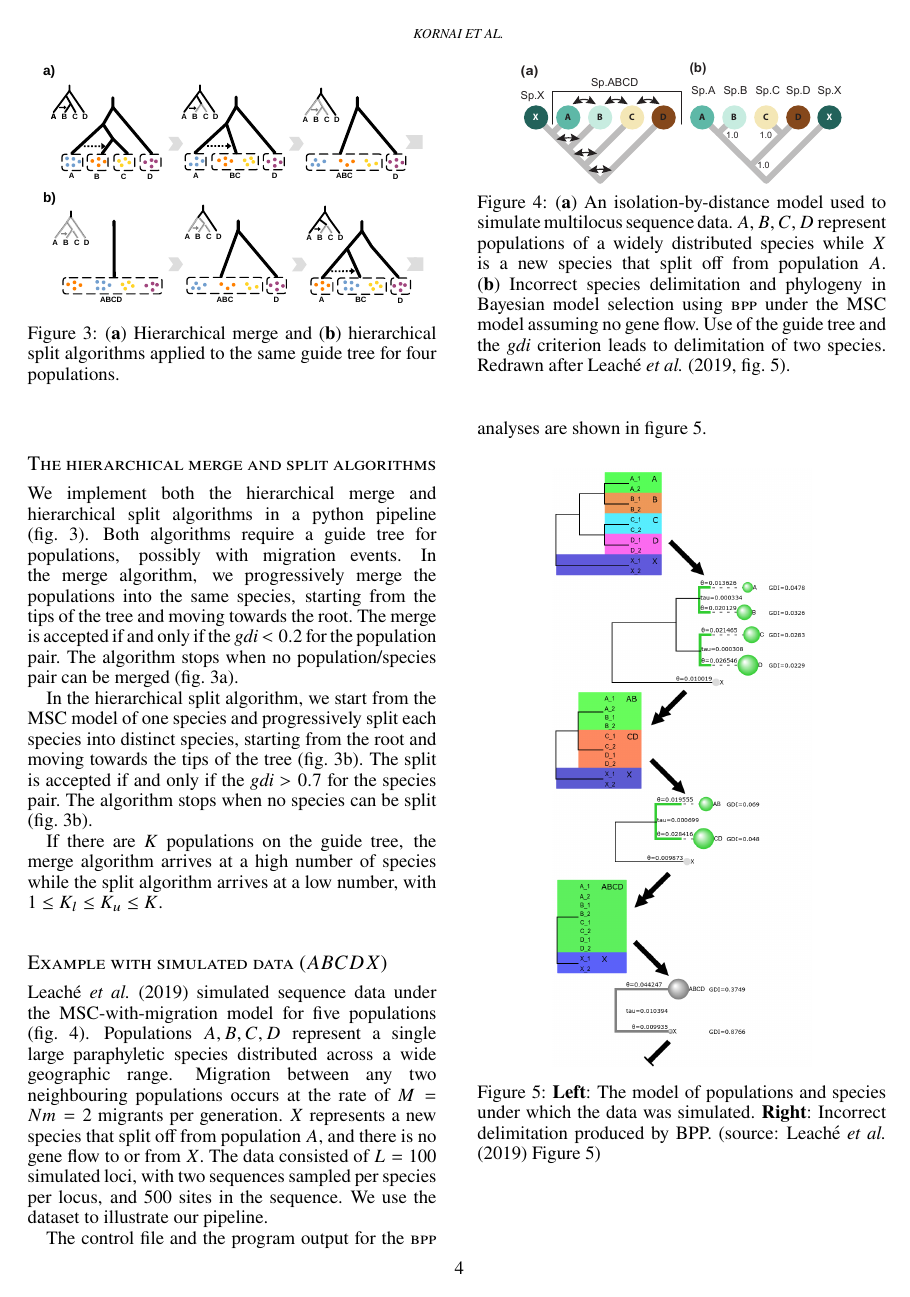
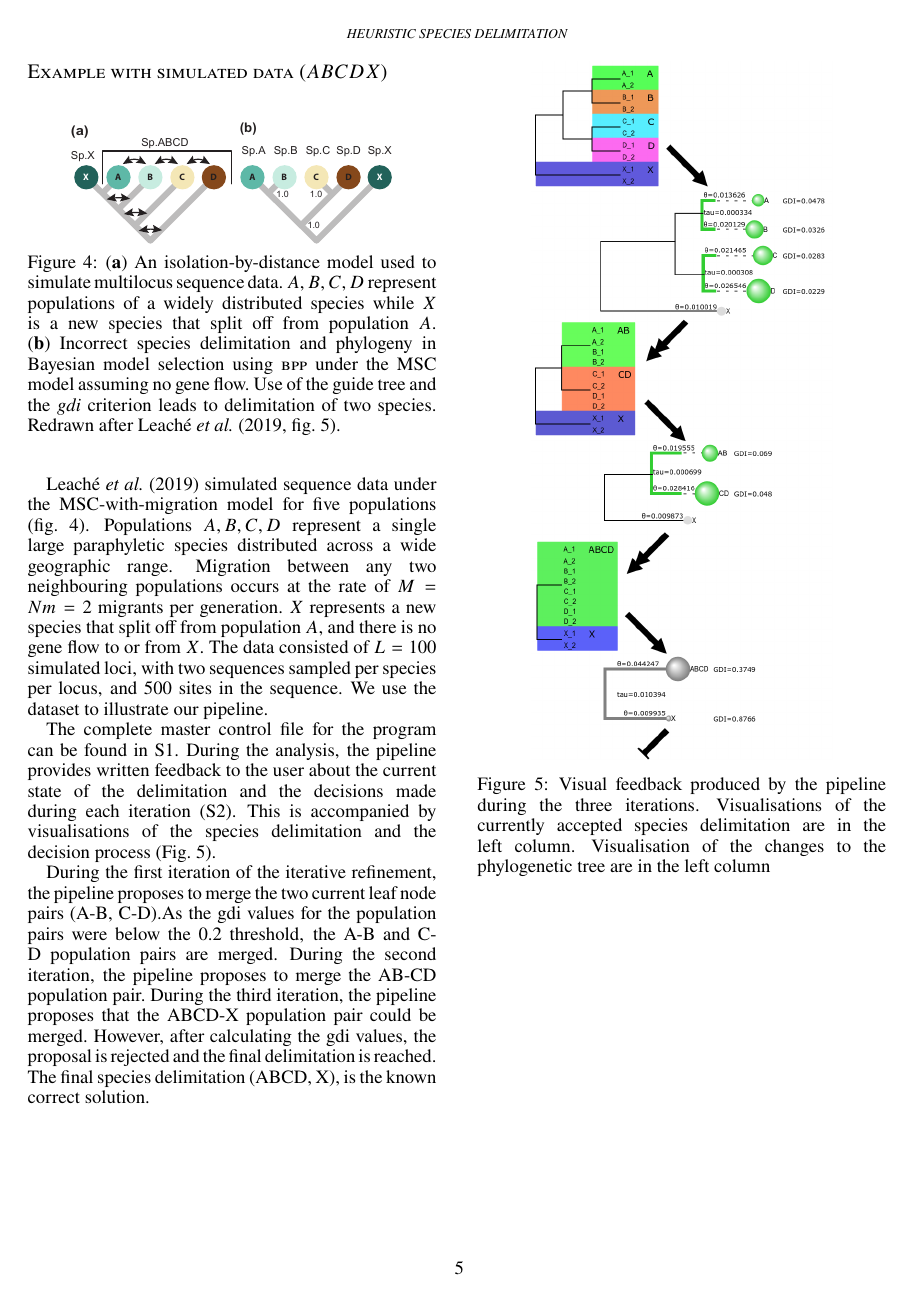
Before and after one commit to dkornai/MS_HMDelimit, a LaTeX document (bppGDI.tex): page 4 of 14 before the commit and page 5 of 15 after it. Compiled offline with pdfLaTeX.

Commit message:
added new figures

```diff
--- a/bppGDI.tex
+++ b/bppGDI.tex
@@ -343,18 +344,27 @@ is no gene flow to or from $X$.  The data consisted of $L=100$
 simulated loci, with two sequences sampled per species per locus, and 500 sites in the
 sequence.  We use the dataset to illustrate our pipeline.
 
-The control file and the
-program output for the \textsc{bpp} analyses are shown in figure \ref{fig:ABCDX-out}.
+The complete master control file for the program can be found in \ref{fig:ABCDX_mcf}.
+During the analysis, the pipeline provides written feedback to the user about the current state of the
+delimitation and the decisions made during each iteration (\ref{fig:ABCDX_text_out}).
+This is accompanied by visualisations of the species delimitation and the decision process (Fig. \ref{fig:ABCDX_out}).
+
+During the first iteration of the iterative refinement, the pipeline proposes to merge the
+two current leaf node pairs (A-B, C-D).As the gdi values for the population pairs were below the 0.2 threshold, the A-B and C-D population pairs are
+merged. During the second iteration, the pipeline proposes to merge the AB-CD population pair.
+During the third iteration, the pipeline proposes that the ABCD-X population pair could be
+merged. However, after calculating the gdi values, the proposal is rejected and the final delimitation is reached.
+The final species delimitation (ABCD, X), is the known correct solution.
 
 \begin{figure}[h]
 	\begin{center}
-		\includegraphics[scale=0.3]{figs/Pipedemo/sim_fig_v1}
+		\includegraphics[scale=0.35]{figs/Pipedemo/sim_fig_v1}
 	\end{center}
-	\caption{\textbf{Left}: The model of populations and species under which the data was simulated. \textbf{Right}: Incorrect delimitation produced by BPP. (source: \cite{Leache2019} Figure 5)}
-	\label{fig:ABCDX-out}
+	\caption{Visual feedback produced by the pipeline during the three iterations. Visualisations of the currently accepted species delimitation are in the left column. Visualisation of the changes to the phylogenetic tree are in the left column}
+	\label{fig:ABCDX_out}
 \end{figure}
 
-
+\clearpage
 \newpage
 \section{Empirical examples}
 
```
Also changed, not shown: bppGDI.pdf, bppGDI.tex (7 more changed lines), 3 other files.
